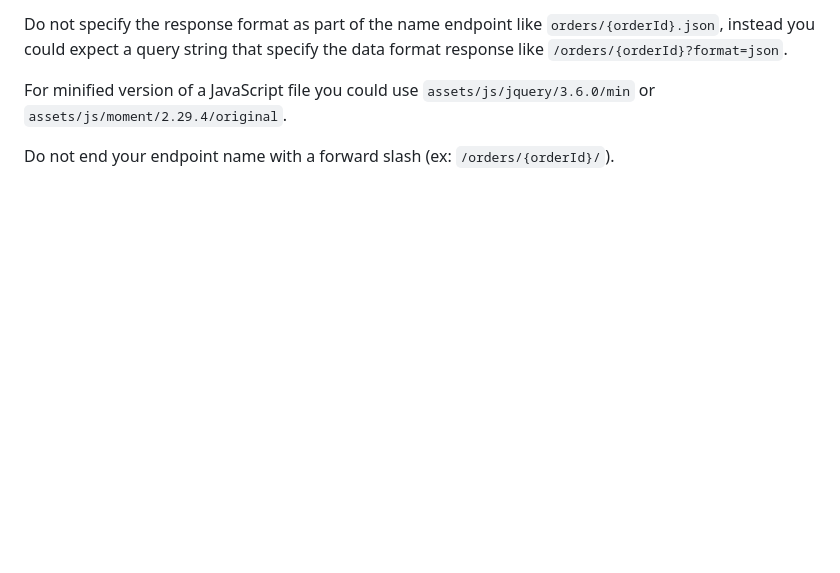
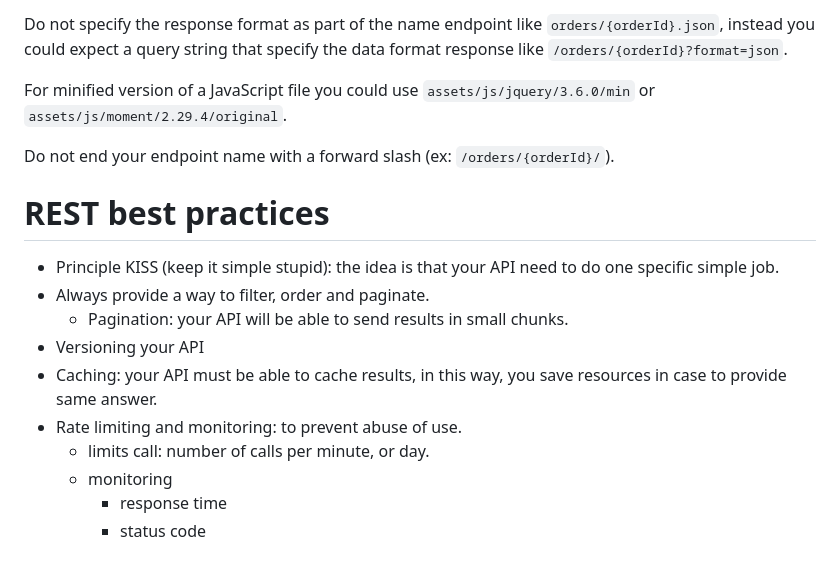
Before and after one commit to SClovesgtx/meta-api-cource, a Markdown page: README.md, the part around the change. Rendered like a GitHub page; blank space fills up the shorter version.

Commit message:
best practices

````diff
--- a/README.md
+++ b/README.md
@@ -95,3 +95,16 @@
 For minified version of a JavaScript file you could use ```assets/js/jquery/3.6.0/min``` or ```assets/js/moment/2.29.4/original```.
 
 Do not end your endpoint name with a forward slash (ex: ```/orders/{orderId}/```).
+
+# REST best practices
+
+- Principle KISS (keep it simple stupid): the idea is that your API need to do one specific simple job.
+- Always provide a way to filter, order and paginate.
+    - Pagination: your API will be able to send results in small chunks.
+- Versioning your API
+- Caching: your API must be able to cache results, in this way, you save resources in case to provide same answer.
+- Rate limiting and monitoring: to prevent abuse of use.
+    - limits call: number of calls per minute, or day.
+    - monitoring
+        - response time
+        - status code
````
